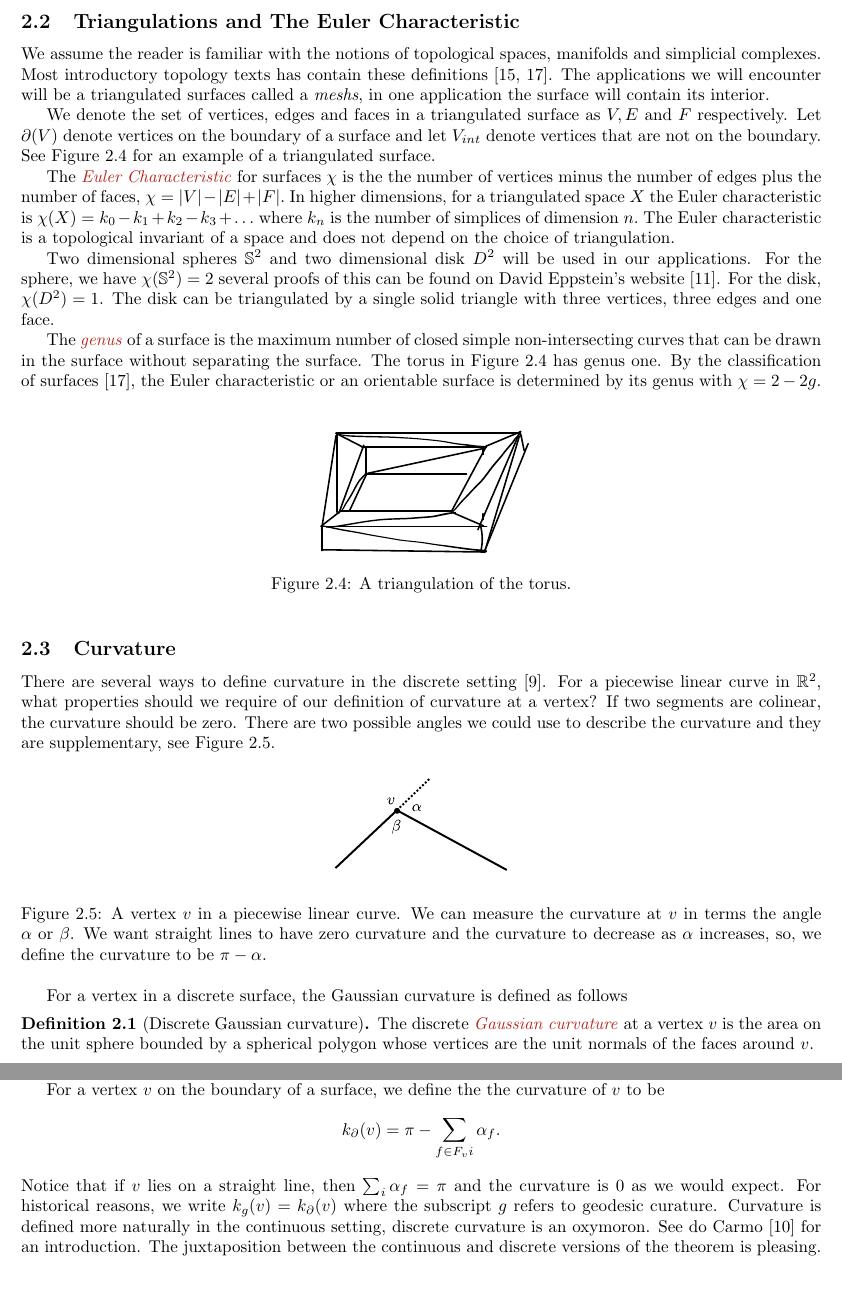
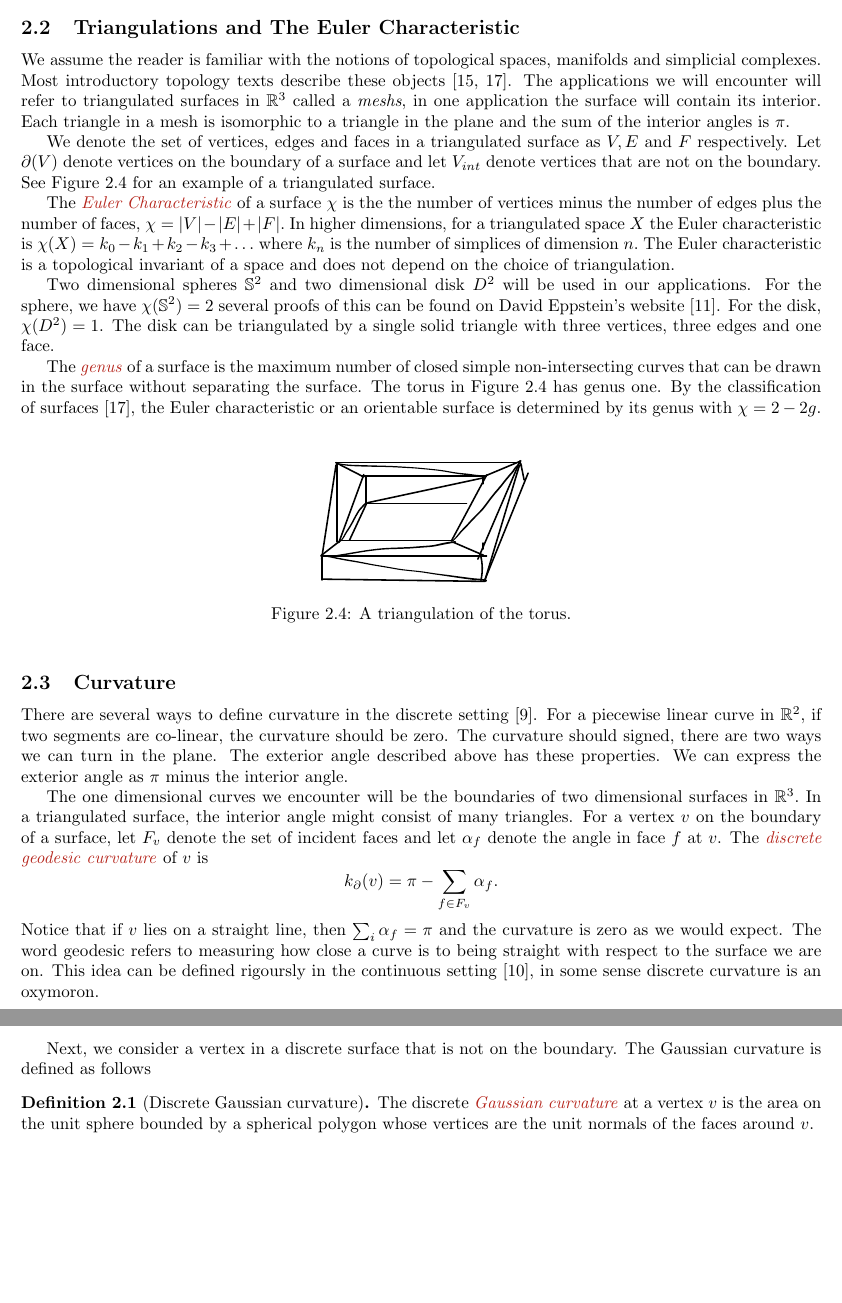
Before and after one commit to Brad-A-M/Gauss-Bonnet, a LaTeX document (using-the-gauss-bonnet-theorem/main.tex, which reads using-the-gauss-bonnet-theorem/body/cast-of-characters.tex): two parts of pages 4 and 5 of 12, joined at a grey line, cut so that both start at the same text, the shorter picture padded with empty space. Compiled offline with pdfLaTeX.

Commit message:
Add geodesic curvature def

```diff
--- a/using-the-gauss-bonnet-theorem/body/cast-of-characters.tex
+++ b/using-the-gauss-bonnet-theorem/body/cast-of-characters.tex
@@ -19,9 +19,11 @@ In this section, we define these symbols.
 
 We assume the reader is familiar with the notions
 of topological spaces, manifolds and simplicial complexes.
-Most introductory topology texts has contain these definitions \cite{jm08,munkres}.
-The applications we will encounter will be a triangulated surfaces
+Most introductory topology texts describe these objects \cite{jm08,munkres}.
+The applications we will encounter will refer to triangulated surfaces in $\R^3$
 called a \emph{meshs}, in one application the surface will contain its interior.
+Each triangle in a mesh is isomorphic to a triangle in the plane and the sum
+of the interior angles is $\pi$.
 
 
 We denote the set of vertices, edges and faces in a triangulated surface as
@@ -32,7 +34,7 @@ See \figref{triangulated-torus} for an example of a triangulated surface.
 
 
 
-The \EMPH{Euler Characteristic} for surfaces $\chi$ is the
+The \EMPH{Euler Characteristic} of a surface $\chi$ is the
 the number of vertices minus the number of edges plus  the number of faces, $\chi=|V|-|E|+|F|.$
 In higher dimensions, for a triangulated space $X$ the Euler characteristic is
 $\chi(X)=k_0-k_1+k_2-k_3+\ldots$ where $k_n$ is the number of simplices of dimension $n.$
@@ -67,30 +69,34 @@ is determined by its genus with $\chi=2-2g$.
 
 \subsection{Curvature}
 
+There are several ways to define curvature in the discrete setting \cite{Crane:2013}.
+For a piecewise linear curve in $\R^2$,
+if two segments are co-linear, the curvature should be zero.
+The curvature should signed, there are two ways we can turn in
+the plane.
+The exterior angle described above has these properties.
+We can express the exterior angle as $\pi$ minus the interior angle.
+
+The one dimensional curves we encounter will be the boundaries
+of two dimensional surfaces in $\R^3.$
+In a triangulated surface, the interior angle might consist of many triangles.
+For a vertex $v$ on the boundary of a surface,
+let $F_v$  denote the set of incident faces and let
+$\alpha_f$ denote the angle in face $f$ at $v$.
+The \EMPH{discrete geodesic curvature}
+of $v$  is
+$$k_{\partial}(v)= \pi-\sum_{f\in F_v}\alpha_f.$$
+Notice that if $v$ lies on a straight line, then $\sum_{i}\alpha_f=\pi$
+and the curvature is zero as we would expect.
+The word geodesic refers to measuring how close
+a curve is to being straight with respect to the surface we are on.
+This idea can be defined rigoursly in the continuous setting \cite{doc76},
+in some sense discrete curvature is an oxymoron.
 
 
 
-There are several ways to define curvature in the discrete setting \cite{Crane:2013}.
-For a piecewise linear curve in $\R^2$, what properties should we
-require of our definition of curvature at a vertex?
-If two segments are colinear, the curvature should be zero.
-There are two possible angles we could use to describe the
-curvature and they are supplementary, see \figref{2d-curvature}.
-
-\begin{figure}[htb]
-\centering
-\includegraphics[width=.3\textwidth]{background/2d-curvature}
-\caption{A vertex $v$ in a piecewise linear curve.
-We can measure the curvature at $v$ in terms the angle
-$\alpha$ or $\beta$. We want straight lines to have
-zero curvature and the curvature to decrease as $\alpha$
-increases, so, we define the curvature to be $\pi-\alpha$.
-}
-\label{fig:2d-curvature}
-\end{figure}
-
-
-For a vertex in a discrete surface, the Gaussian curvature is defined as
+Next, we consider a vertex in a discrete surface that is not on the boundary.
+The Gaussian curvature is defined as
 follows
 
 \begin{definition}[Discrete Gaussian curvature]\label{def:discrete-curvature-vertex}
@@ -147,17 +153,8 @@ $$k(v)=2\pi -n\pi+\sum_{i}^n \beta_i=2\pi-n\pi +n\pi -\sum_i^n\alpha_i=d(v)$$
  angle defect is equal to the discrete curvature in \defref{discrete-curvature-vertex}.
 
 
-For a vertex $v$ on the boundary of a surface, we define the the curvature
-of $v$  to be
-$$k_{\partial}(v)= \pi-\sum_{f\in F_vi}\alpha_f.$$
-Notice that if $v$ lies on a straight line, then $\sum_{i}\alpha_f=\pi$
-and the curvature is $0$ as we would expect.
-For historical reasons,  we write $k_g(v)=k_{\partial}(v)$
-where the subscript $g$ refers to geodesic curature.
-Curvature is defined more naturally in the continuous setting,
-discrete curvature is an oxymoron.  See do Carmo \cite{doc76} for an introduction.
-The juxtaposition between the continuous and discrete versions of the theorem
-is pleasing.
+
+
 
 
 
```
Also changed, not shown: using-the-gauss-bonnet-theorem/body/warm-up.tex (+17 -1 lines), using-the-gauss-bonnet-theorem/images/background/2d-curvature.pdf (deleted), using-the-gauss-bonnet-theorem/images/background/2d-curvature.svg (deleted), using-the-gauss-bonnet-theorem/body/cast-of-characters.tex (2 more changed lines).
